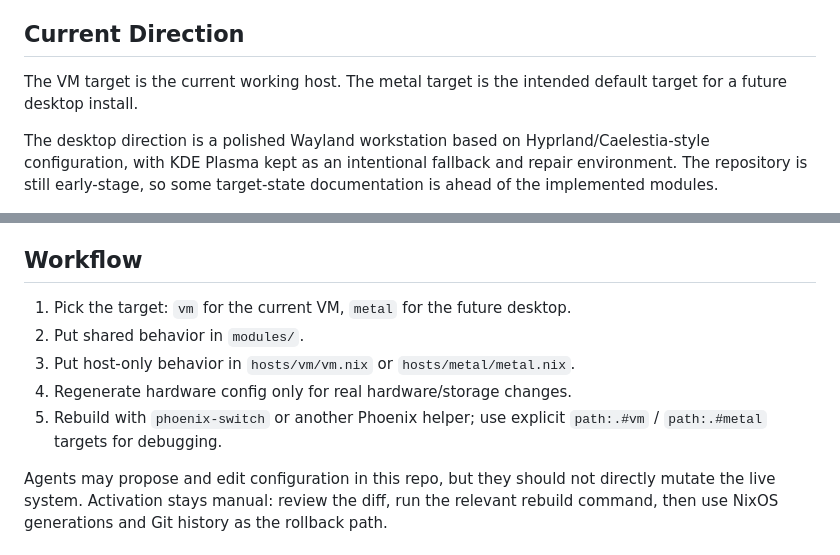
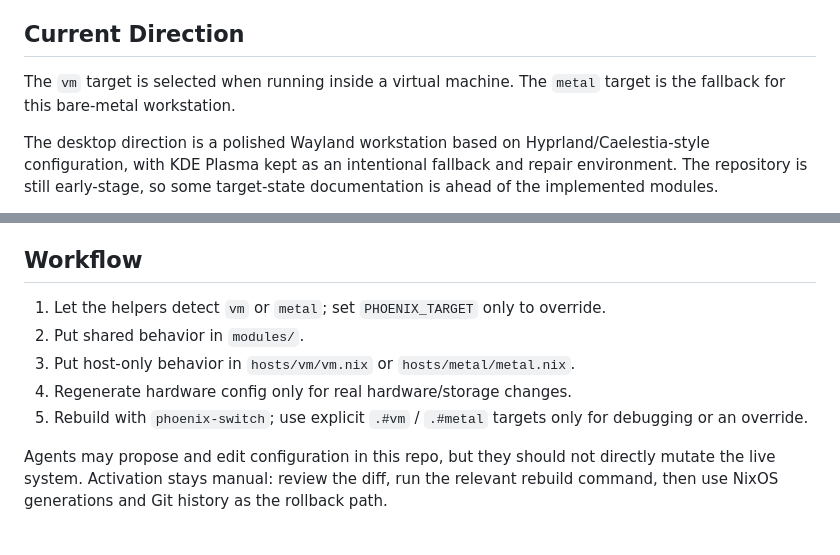
Before and after one commit to v-avuso/phoenix-os-config, a Markdown page: README.md, 2 parts joined by grey strips. Rendered like a GitHub page.

Commit message:
docs(readme): update Phoenix workflow

```diff
--- a/README.md
+++ b/README.md
@@ -27,8 +27,8 @@ sources.
 
 ## Current Direction
 
-The VM target is the current working host. The metal target is the intended
-default target for a future desktop install.
+The `vm` target is selected when running inside a virtual machine. The `metal`
+target is the fallback for this bare-metal workstation.
 
 The desktop direction is a polished Wayland workstation based on
 Hyprland/Caelestia-style configuration, with KDE Plasma kept as an intentional
@@ -209,12 +163,12 @@ Usually do not add these to hardware config:
 
 ## Workflow
 
-1. Pick the target: `vm` for the current VM, `metal` for the future desktop.
+1. Let the helpers detect `vm` or `metal`; set `PHOENIX_TARGET` only to override.
 2. Put shared behavior in `modules/`.
 3. Put host-only behavior in `hosts/vm/vm.nix` or `hosts/metal/metal.nix`.
 4. Regenerate hardware config only for real hardware/storage changes.
-5. Rebuild with `phoenix-switch` or another Phoenix helper; use explicit
-   `path:.#vm` / `path:.#metal` targets for debugging.
+5. Rebuild with `phoenix-switch`; use explicit `.#vm` / `.#metal` targets only
+   for debugging or an override.
 
 Agents may propose and edit configuration in this repo, but they should not
 directly mutate the live system. Activation stays manual: review the diff, run
```
Also changed, not shown: other parts of README.md (+33 -79 lines).
